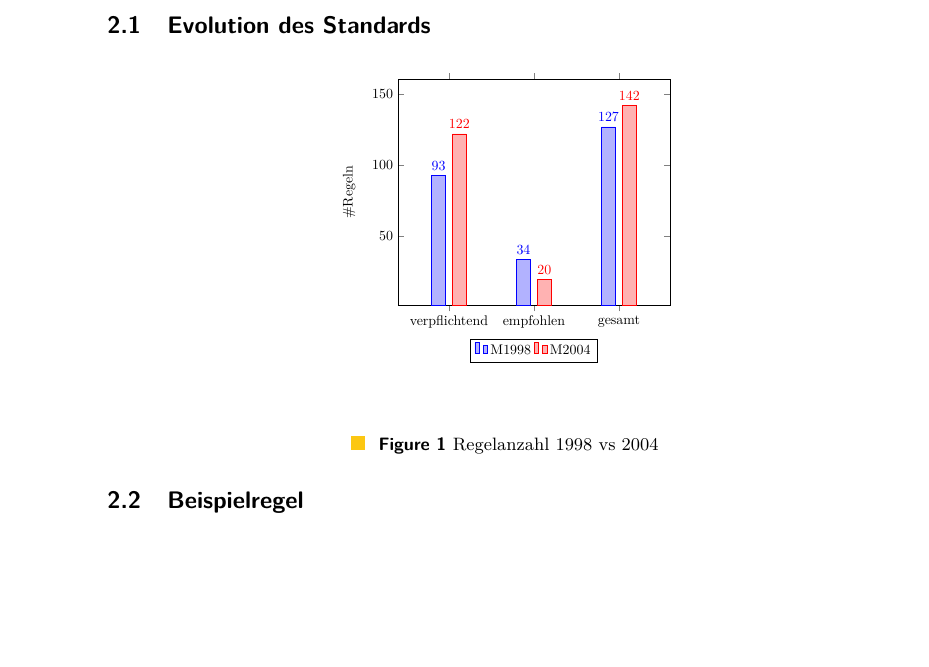
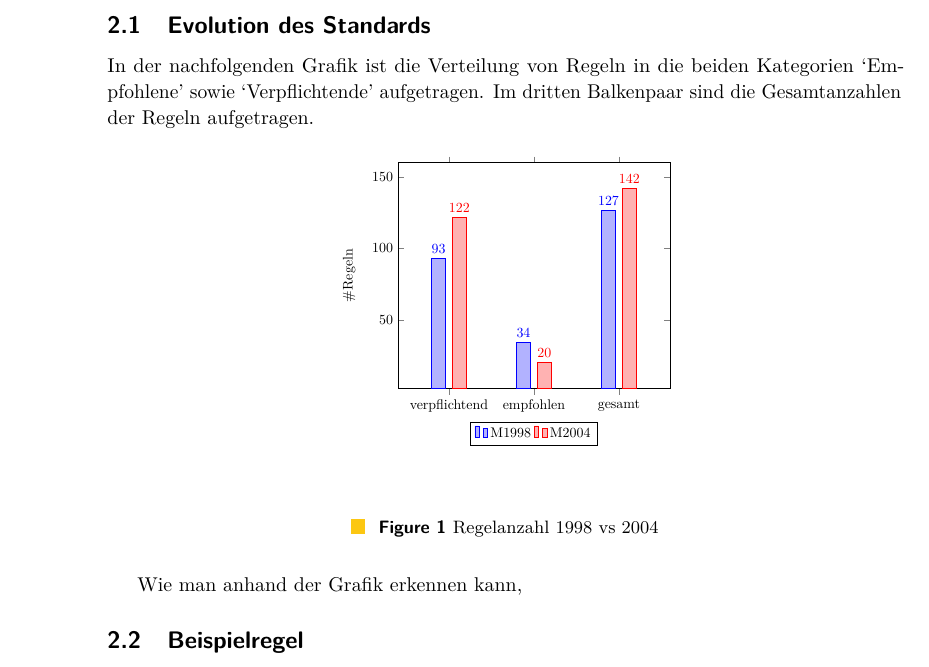
Before and after one commit to SeineEloquenz/prosem-sqs, a LaTeX paper (src/ausarbeitung.tex): part of page 2 of 7, cut so that both start at the same text, the shorter picture padded with empty space. Compiled offline with pdfLaTeX.

Commit message:
Refactor bar chart

```diff
--- a/src/ausarbeitung.tex
+++ b/src/ausarbeitung.tex
@@ -118,15 +118,18 @@
 
     \subsection{Evolution des Standards}
     \label{subsec:evolution-des-standards}
-
-    %TODO Add section
+    In der nachfolgenden Grafik ist die Verteilung von Regeln in die beiden Kategorien \enquote{Empfohlene} sowie
+    \enquote{Verpflichtende} aufgetragen.
+    Im dritten Balkenpaar sind die Gesamtanzahlen der Regeln aufgetragen.
 
     \begin{figure}[H]
         \centering
         \captionsetup{justification=centering,margin=2cm}
-        \include{graphics/pie1998-2004}
+        \include{graphics/bar1998-2004}
         \caption{Regelanzahl 1998 vs 2004}
     \end{figure}
+
+    Wie man anhand der Grafik erkennen kann,
 
     \subsection{Beispielregel}
     \label{subsec:beispielregel}
```
Also changed, not shown: src/pres.tex (+1 -1 lines), src/graphics/bar1998-2004.tex (renamed from src/graphics/pie1998-2004.tex).
